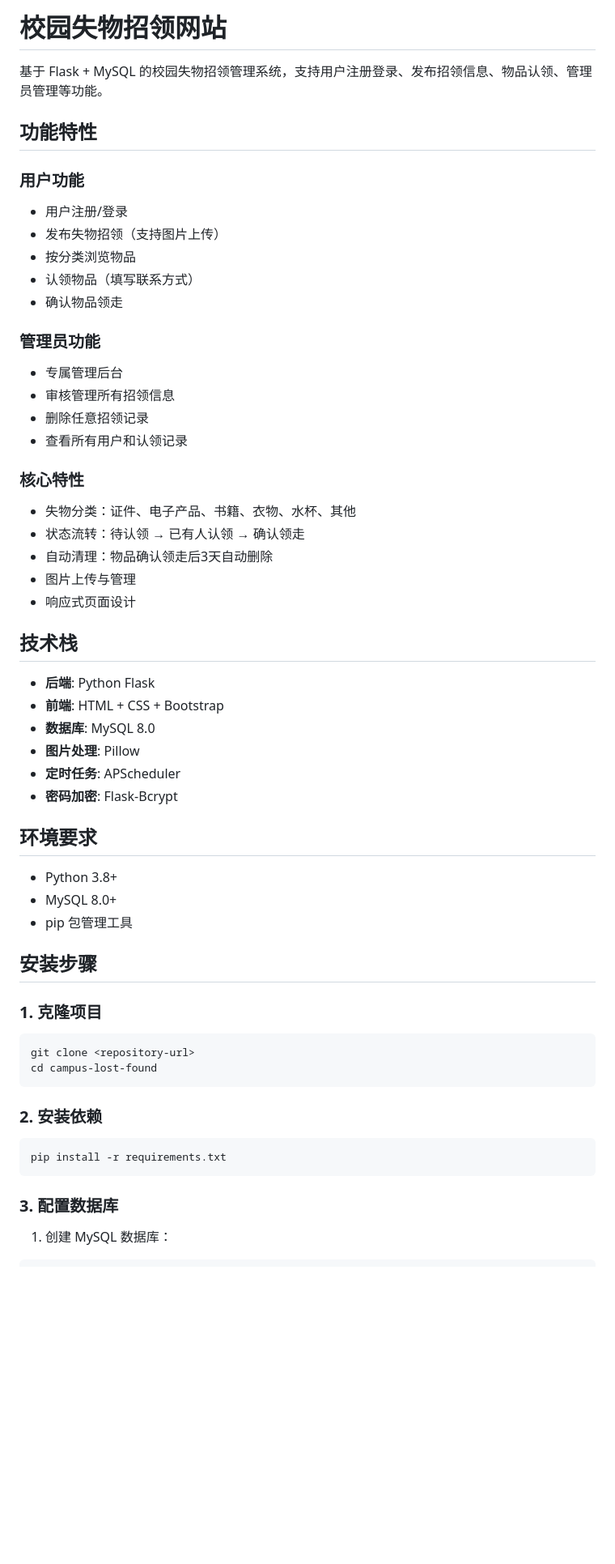
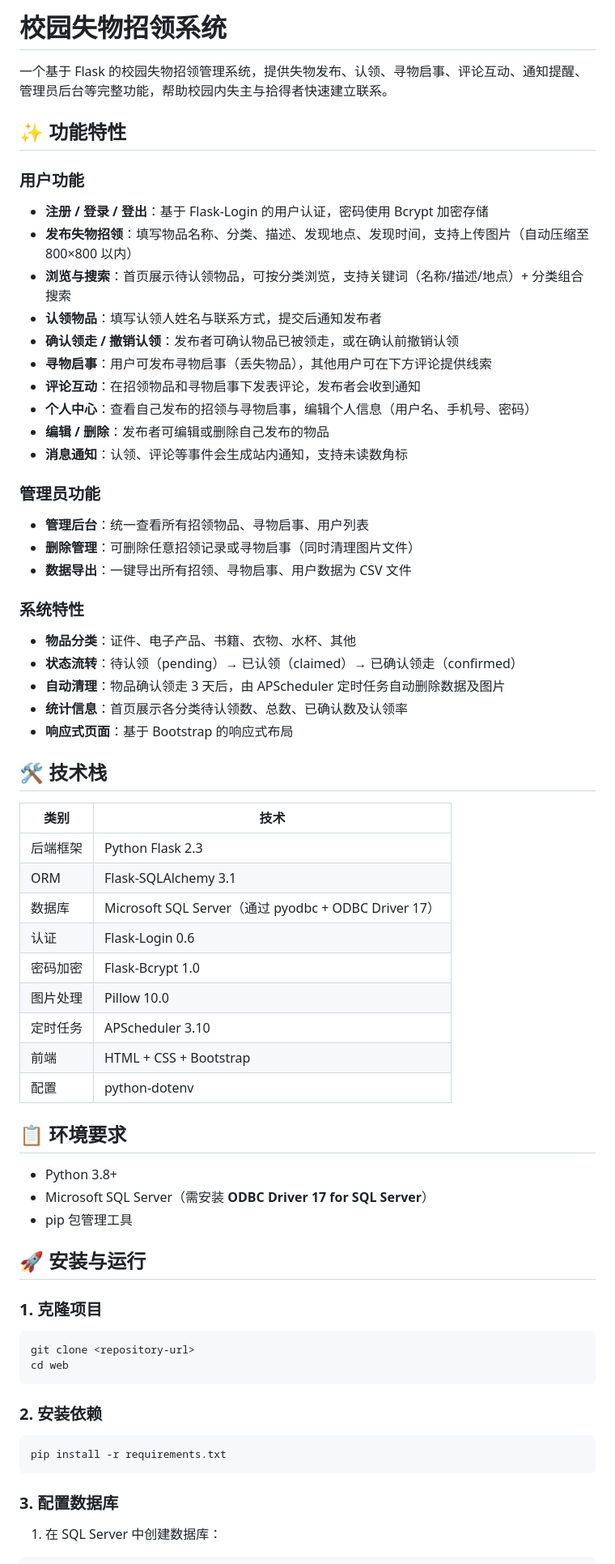
Before and after one commit to Huang-HuanLin/flask-campus-lost-found, a Markdown page: README.md, the part around one of its changes. Shown at 81% size. Drawn GitHub-style; blank space fills up the shorter version.

````diff
--- a/README.md
+++ b/README.md
@@ -1,51 +1,60 @@
-# 校园失物招领网站
+# 校园失物招领系统
 
-基于 Flask + MySQL 的校园失物招领管理系统，支持用户注册登录、发布招领信息、物品认领、管理员管理等功能。
+一个基于 Flask 的校园失物招领管理系统，提供失物发布、认领、寻物启事、评论互动、通知提醒、管理员后台等完整功能，帮助校园内失主与拾得者快速建立联系。
 
-## 功能特性
+## ✨ 功能特性
 
 ### 用户功能
-- 用户注册/登录
-- 发布失物招领（支持图片上传）
-- 按分类浏览物品
-- 认领物品（填写联系方式）
-- 确认物品领走
+- **注册 / 登录 / 登出**：基于 Flask-Login 的用户认证，密码使用 Bcrypt 加密存储
+- **发布失物招领**：填写物品名称、分类、描述、发现地点、发现时间，支持上传图片（自动压缩至 800×800 以内）
+- **浏览与搜索**：首页展示待认领物品，可按分类浏览，支持关键词（名称/描述/地点）+ 分类组合搜索
+- **认领物品**：填写认领人姓名与联系方式，提交后通知发布者
+- **确认领走 / 撤销认领**：发布者可确认物品已被领走，或在确认前撤销认领
+- **寻物启事**：用户可发布寻物启事（丢失物品），其他用户可在下方评论提供线索
+- **评论互动**：在招领物品和寻物启事下发表评论，发布者会收到通知
+- **个人中心**：查看自己发布的招领与寻物启事，编辑个人信息（用户名、手机号、密码）
+- **编辑 / 删除**：发布者可编辑或删除自己发布的物品
+- **消息通知**：认领、评论等事件会生成站内通知，支持未读数角标
 
 ### 管理员功能
-- 专属管理后台
-- 审核管理所有招领信息
-- 删除任意招领记录
-- 查看所有用户和认领记录
+- **管理后台**：统一查看所有招领物品、寻物启事、用户列表
+- **删除管理**：可删除任意招领记录或寻物启事（同时清理图片文件）
+- **数据导出**：一键导出所有招领、寻物启事、用户数据为 CSV 文件
 
-### 核心特性
-- 失物分类：证件、电子产品、书籍、衣物、水杯、其他
-- 状态流转：待认领 → 已有人认领 → 确认领走
-- 自动清理：物品确认领走后3天自动删除
-- 图片上传与管理
-- 响应式页面设计
+### 系统特性
+- **物品分类**：证件、电子产品、书籍、衣物、水杯、其他
+- **状态流转**：待认领（pending）→ 已认领（claimed）→ 已确认领走（confirmed）
+- **自动清理**：物品确认领走 3 天后，由 APScheduler 定时任务自动删除数据及图片
+- **统计信息**：首页展示各分类待认领数、总数、已确认数及认领率
+- **响应式页面**：基于 Bootstrap 的响应式布局
 
-## 技术栈
+## 🛠 技术栈
 
-- **后端**: Python Flask
-- **前端**: HTML + CSS + Bootstrap
-- **数据库**: MySQL 8.0
-- **图片处理**: Pillow
-- **定时任务**: APScheduler
-- **密码加密**: Flask-Bcrypt
+| 类别 | 技术 |
+|------|------|
+| 后端框架 | Python Flask 2.3 |
+| ORM | Flask-SQLAlchemy 3.1 |
+| 数据库 | Microsoft SQL Server（通过 pyodbc + ODBC Driver 17） |
+| 认证 | Flask-Login 0.6 |
+| 密码加密 | Flask-Bcrypt 1.0 |
+| 图片处理 | Pillow 10.0 |
+| 定时任务 | APScheduler 3.10 |
+| 前端 | HTML + CSS + Bootstrap |
+| 配置 | python-dotenv |
 
-## 环境要求
+## 📋 环境要求
 
 - Python 3.8+
-- MySQL 8.0+
+- Microsoft SQL Server（需安装 **ODBC Driver 17 for SQL Server**）
 - pip 包管理工具
 
-## 安装步骤
+## 🚀 安装与运行
 
 ### 1. 克隆项目
 
 ```bash
 git clone <repository-url>
-cd campus-lost-found
+cd web
 ```
 
 ### 2. 安装依赖
@@ -56,5 +65,6 @@ pip install -r requirements.txt
 
 ### 3. 配置数据库
 
-1. 创建 MySQL 数据库：
+1. 在 SQL Server 中创建数据库：
+
 ```sql
````
Also changed, not shown: other parts of README.md (+110 -47 lines).
